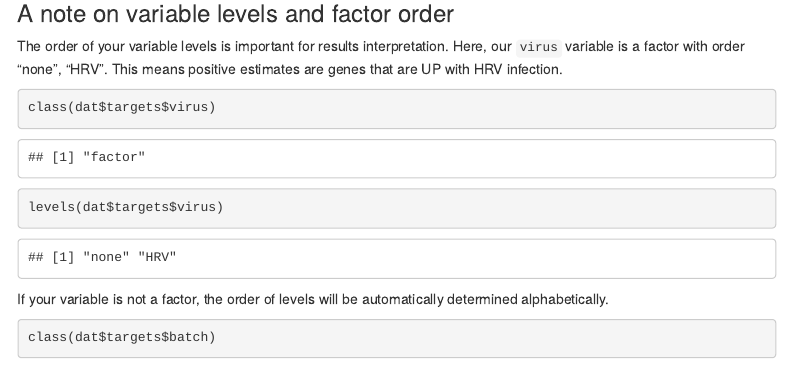
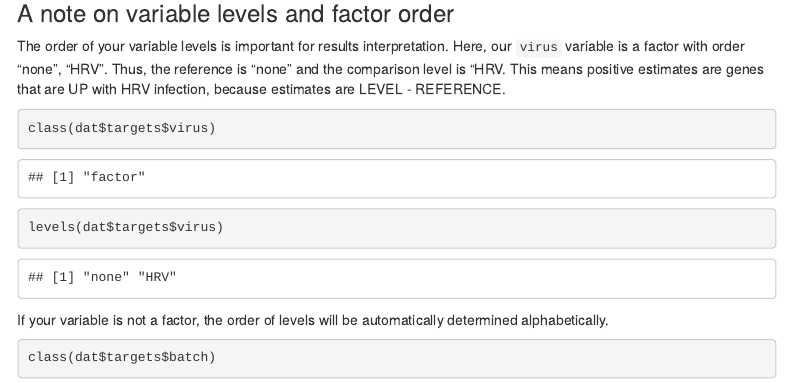
Before and after one commit to BIGslu/tutorials, an R Markdown document (RNAseq/3.RNAseq_voom.to.DEG.Rmd): the page in a window 1100 px wide, from 5290 px down. The pictures show the output file RNAseq/3.RNAseq_voom.to.DEG.html that the author committed with the source, opened offline; menus at the side of the page are left out.

Commit message:
minor edits to factor note, reknit

````diff
--- a/RNAseq/3.RNAseq_voom.to.DEG.Rmd
+++ b/RNAseq/3.RNAseq_voom.to.DEG.Rmd
@@ -166,7 +166,7 @@ plot_volcano(model_result = virus,
 
 ### A note on variable levels and factor order
 
-The order of your variable levels is important for results interpretation. Here, our `virus` variable is a factor with order "none", "HRV". This means positive estimates are genes that are UP with HRV infection.
+The order of your variable levels is important for results interpretation. Here, our `virus` variable is a factor with order "none", "HRV". Thus, the reference is "none" and the comparison level is "HRV. This means positive estimates are genes that are UP with HRV infection, because estimates are LEVEL - REFERENCE.
 
 ```{r}
 class(dat$targets$virus)
````
Also changed, not shown: RNAseq/3.RNAseq_voom.to.DEG.html.
